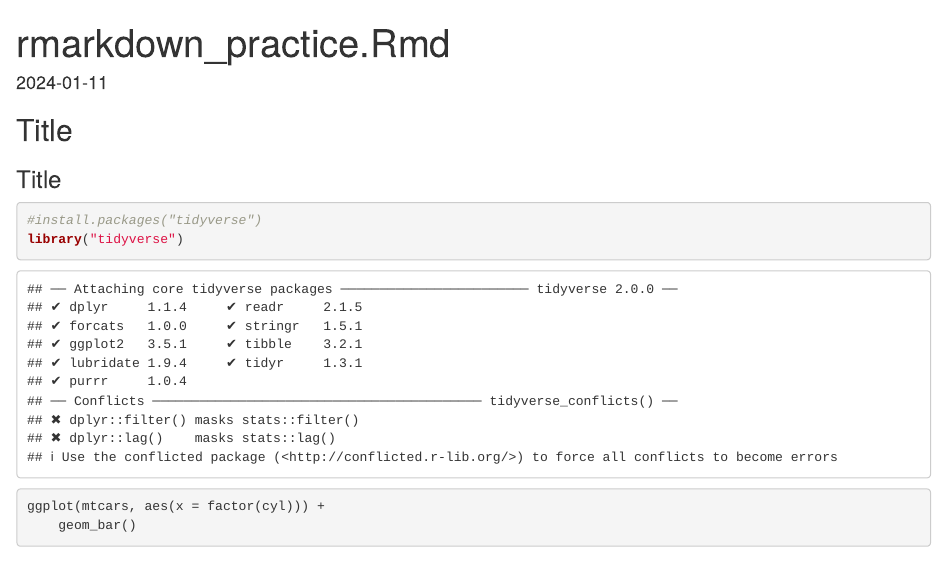
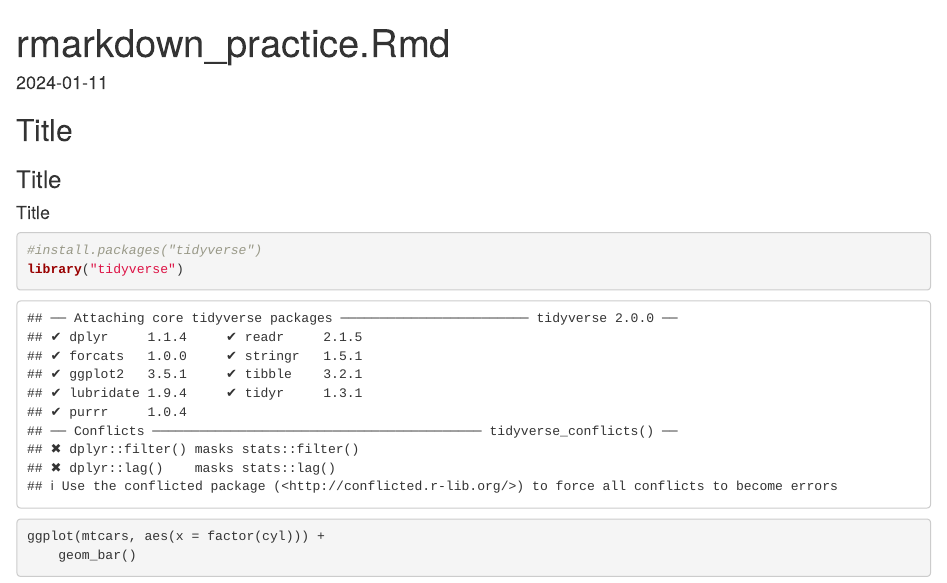
Before and after one commit to mbadhan7/BIS15W2024_mbadhan, an R Markdown document (lab1/rmarkdown_practice.Rmd): the page in a window 1100 px wide, from its top. Rendered offline with R 4.5, knitr and Pandoc, with nearby package versions.

Commit message:
Update rmarkdown_practice.Rmd

````diff
--- a/lab1/rmarkdown_practice.Rmd
+++ b/lab1/rmarkdown_practice.Rmd
@@ -10,6 +10,7 @@ knitr::opts_chunk$set(echo = TRUE)
 
 ## Title
 ### Title
+#### Title
 
 ```{r}
 #install.packages("tidyverse")
````
